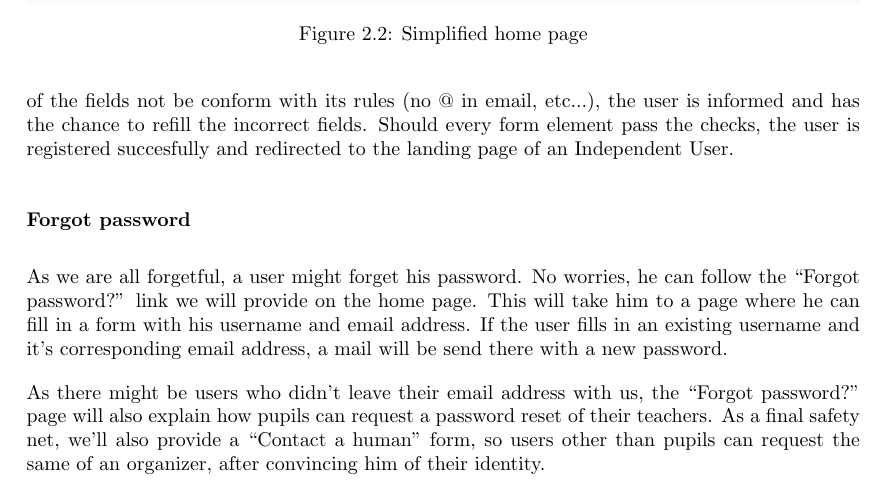
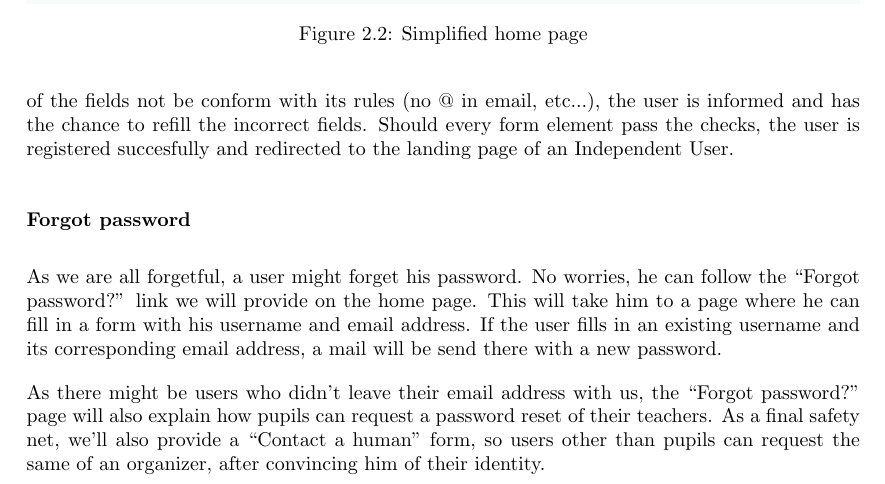
Before and after one commit to SanderDemeester/avank-bebras, a LaTeX document (design/srs/srs.tex, which reads design/srs/formal/general_user.tex): part of page 16 of 37, cut so that both start at the same text. Compiled offline with pdfLaTeX.

Commit message:
small typos fixed

```diff
--- a/design/srs/formal/general_user.tex
+++ b/design/srs/formal/general_user.tex
@@ -53,7 +53,7 @@
             worries, he can follow the ``Forgot password?'' link we will provide
             on the home page. This will take him to a page where he can fill in
             a form with his username and email address. If the user fills in an
-            existing username and it's corresponding email address, a mail will
+            existing username and its corresponding email address, a mail will
             be send there with a new password.
 
             As there might be users who didn't leave their email address with
```
